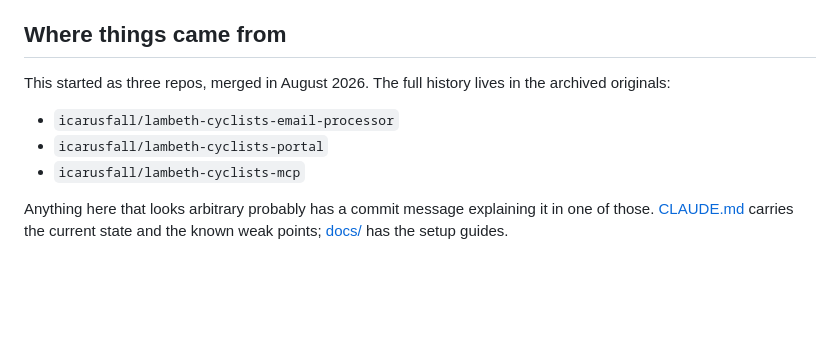
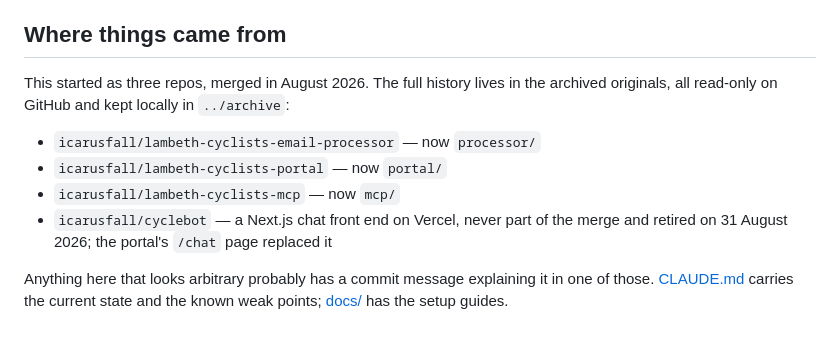
Before and after one commit to icarusfall/lambeth-cyclists, a Markdown page: README.md, the part around the change. Drawn GitHub-style; blank space fills up the shorter version.

Commit message:
Count cyclebot among the archived originals
It was never part of the three-repo merge, having never been adopted, but it is
archived alongside them now and its history is the only record of the
MCP-connector integration and of how two clients on one server drifted apart.
../archive/README.md covers all four.

Co-Authored-By: Claude Opus 5 <noreply@anthropic.com>

```diff
--- a/README.md
+++ b/README.md
@@ -101,11 +101,14 @@ pytest
 ## Where things came from
 
 This started as three repos, merged in August 2026. The full history lives in
-the archived originals:
+the archived originals, all read-only on GitHub and kept locally in
+`../archive`:
 
-- `icarusfall/lambeth-cyclists-email-processor`
-- `icarusfall/lambeth-cyclists-portal`
-- `icarusfall/lambeth-cyclists-mcp`
+- `icarusfall/lambeth-cyclists-email-processor` — now `processor/`
+- `icarusfall/lambeth-cyclists-portal` — now `portal/`
+- `icarusfall/lambeth-cyclists-mcp` — now `mcp/`
+- `icarusfall/cyclebot` — a Next.js chat front end on Vercel, never part of the
+  merge and retired on 31 August 2026; the portal's `/chat` page replaced it
 
 Anything here that looks arbitrary probably has a commit message explaining it
 in one of those. [CLAUDE.md](CLAUDE.md) carries the current state and the known
```
